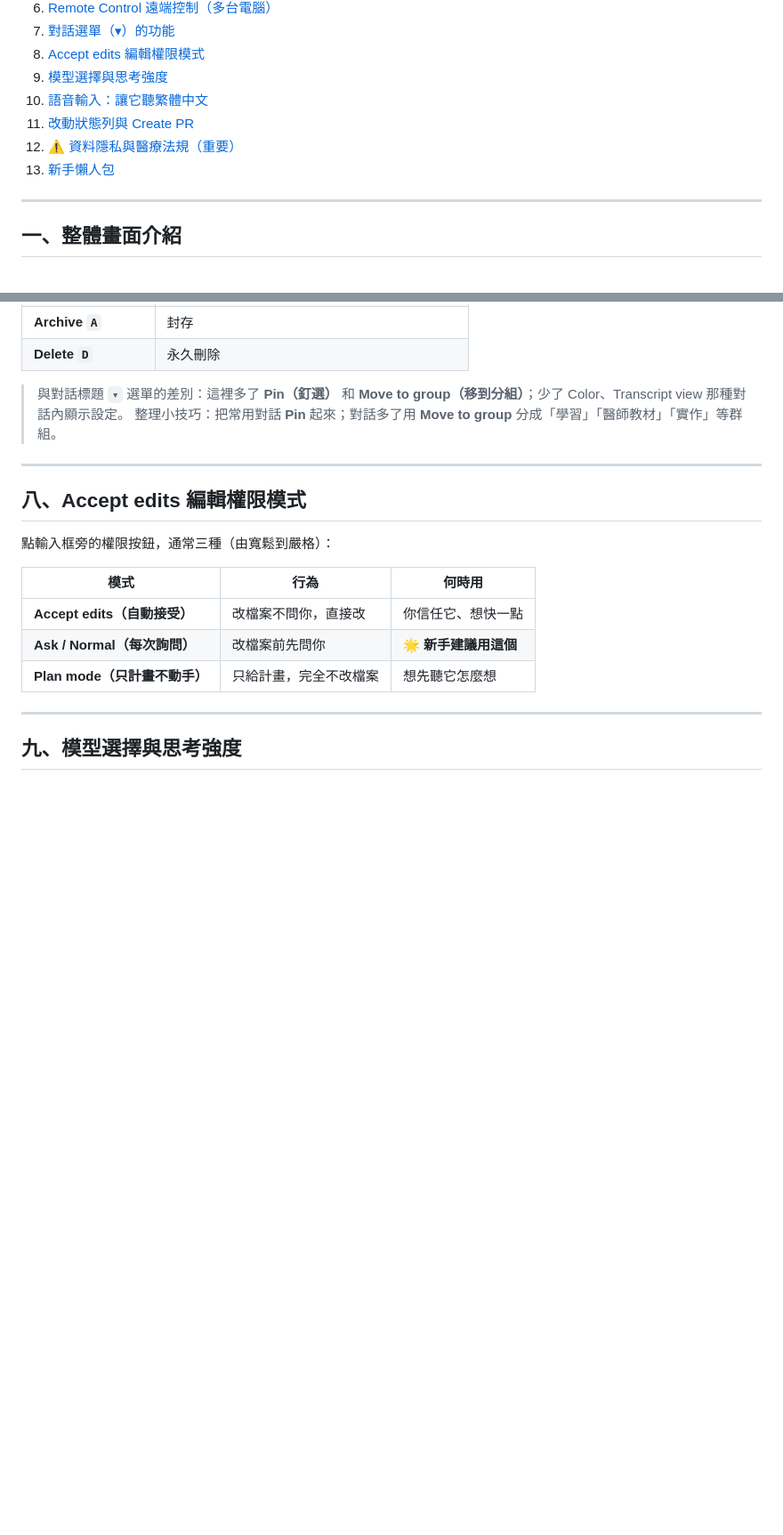
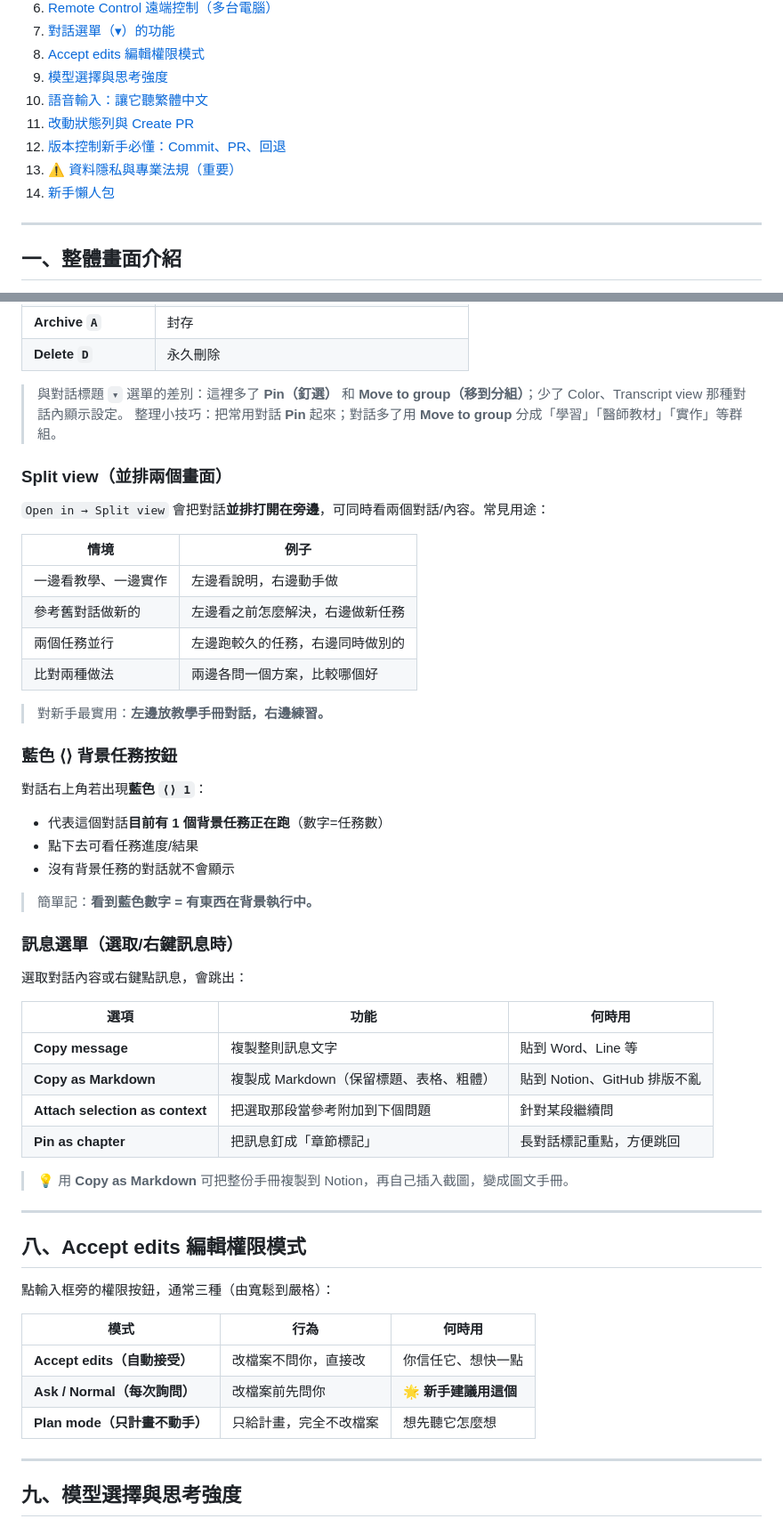
Before and after one commit to Summerhuang585/my-practice, a Markdown page: Claude-Code-網頁版-完整使用手冊.md, 2 parts joined by grey strips. Shown at 89% size. Drawn GitHub-style; blank space fills up the shorter version.

```diff
--- a/Claude-Code-網頁版-完整使用手冊.md
+++ b/Claude-Code-網頁版-完整使用手冊.md
@@ -18,8 +22,9 @@
 9. [模型選擇與思考強度](#九模型選擇與思考強度)
 10. [語音輸入：讓它聽繁體中文](#十語音輸入讓它聽繁體中文windows)
 11. [改動狀態列與 Create PR](#十一改動狀態列與-create-pr)
-12. [⚠️ 資料隱私與醫療法規（重要）](#十二️-資料隱私與醫療法規重要)
-13. [新手懶人包](#十三新手懶人包)
+12. [版本控制新手必懂：Commit、PR、回退](#十二版本控制新手必懂commitpr回退)
+13. [⚠️ 資料隱私與專業法規（重要）](#十三️-資料隱私與專業法規重要)
+14. [新手懶人包](#十四新手懶人包)
 
 ---
 
@@ -276,6 +281,42 @@ GitHub → 複製到雲端容器 → Claude 改檔案 → 推回 GitHub
 > 與對話標題 `▾` 選單的差別：這裡多了 **Pin（釘選）** 和 **Move to group（移到分組）**；少了 Color、Transcript view 那種對話內顯示設定。
 > 整理小技巧：把常用對話 **Pin** 起來；對話多了用 **Move to group** 分成「學習」「醫師教材」「實作」等群組。
 
+### Split view（並排兩個畫面）
+
+`Open in → Split view` 會把對話**並排打開在旁邊**，可同時看兩個對話/內容。常見用途：
+
+| 情境 | 例子 |
+|------|------|
+| 一邊看教學、一邊實作 | 左邊看說明，右邊動手做 |
+| 參考舊對話做新的 | 左邊看之前怎麼解決，右邊做新任務 |
+| 兩個任務並行 | 左邊跑較久的任務，右邊同時做別的 |
+| 比對兩種做法 | 兩邊各問一個方案，比較哪個好 |
+
+> 對新手最實用：**左邊放教學手冊對話，右邊練習。**
+
+### 藍色 ⟨⟩ 背景任務按鈕
+
+對話右上角若出現**藍色 `⟨⟩ 1`**：
+
+- 代表這個對話**目前有 1 個背景任務正在跑**（數字=任務數）
+- 點下去可看任務進度/結果
+- 沒有背景任務的對話就不會顯示
+
+> 簡單記：**看到藍色數字 = 有東西在背景執行中。**
+
+### 訊息選單（選取/右鍵訊息時）
+
+選取對話內容或右鍵點訊息，會跳出：
+
+| 選項 | 功能 | 何時用 |
+|------|------|--------|
+| **Copy message** | 複製整則訊息文字 | 貼到 Word、Line 等 |
+| **Copy as Markdown** | 複製成 Markdown（保留標題、表格、粗體）| 貼到 Notion、GitHub 排版不亂 |
+| **Attach selection as context** | 把選取那段當參考附加到下個問題 | 針對某段繼續問 |
+| **Pin as chapter** | 把訊息釘成「章節標記」 | 長對話標記重點，方便跳回 |
+
+> 💡 用 **Copy as Markdown** 可把整份手冊複製到 Notion，再自己插入截圖，變成圖文手冊。
+
 ---
 
 ## 八、Accept edits 編輯權限模式
```
Also changed, not shown: other parts of Claude-Code-網頁版-完整使用手冊.md (+99 -2 lines).
